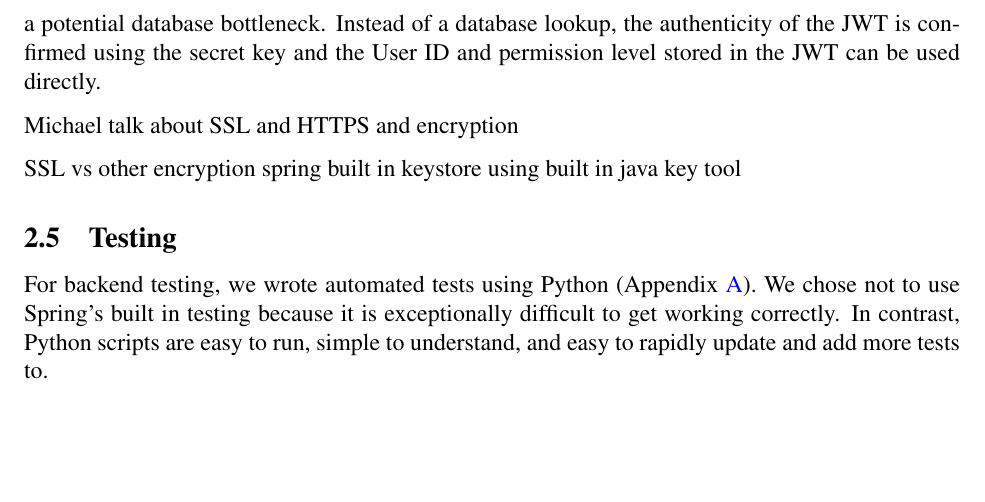
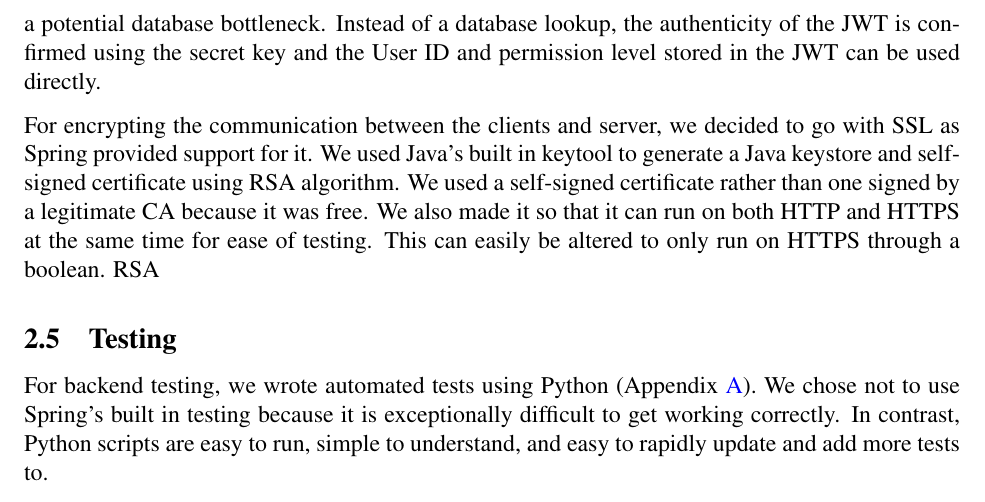
Before and after one commit to kevinkdo/resource-planner, a LaTeX document (doc/ev1/ev1_writeup.tex): part of page 4 of 16, cut so that both start at the same text, the shorter picture padded with empty space. Compiled offline with pdfLaTeX.

Commit message:
ssl/https

```diff
--- a/doc/ev1/ev1_writeup.tex
+++ b/doc/ev1/ev1_writeup.tex
@@ -87,11 +87,8 @@ The application has multiple layers of protection. When a user is created by the
 
 Upon login, a JWT (JSON Web Token) is generated, which stores the User ID and permission level of the logged-in user. This JWT, which is signed by a secret key only known to the server, allows for future API calls to not require the user to re-authorize himself or herself, thereby preventing a potential database bottleneck. Instead of a database lookup, the authenticity of the JWT is confirmed using the secret key and the User ID and permission level stored in the JWT can be used directly.
 
-Michael talk about SSL and HTTPS and encryption
-
-SSL vs other encryption
-spring built in
-keystore using built in java key tool
+For encrypting the communication between the clients and server, we decided to go with SSL as Spring provided support for it. We used Java's built in keytool to generate a Java keystore and self-signed certificate using RSA algorithm. We used a self-signed certificate rather than one signed by a legitimate CA because it was free. We also made it so that it can run on both HTTP and HTTPS at the same time for ease of testing. This can easily be altered to only run on HTTPS through a boolean.
+RSA
 
 \subsection{Testing}
 For backend testing, we wrote automated tests using Python (Appendix \ref{appendix:backendtest}). We chose not to use Spring's built in testing because it is exceptionally difficult to get working correctly. In contrast, Python scripts are easy to run, simple to understand, and easy to rapidly update and add more tests to.
```
